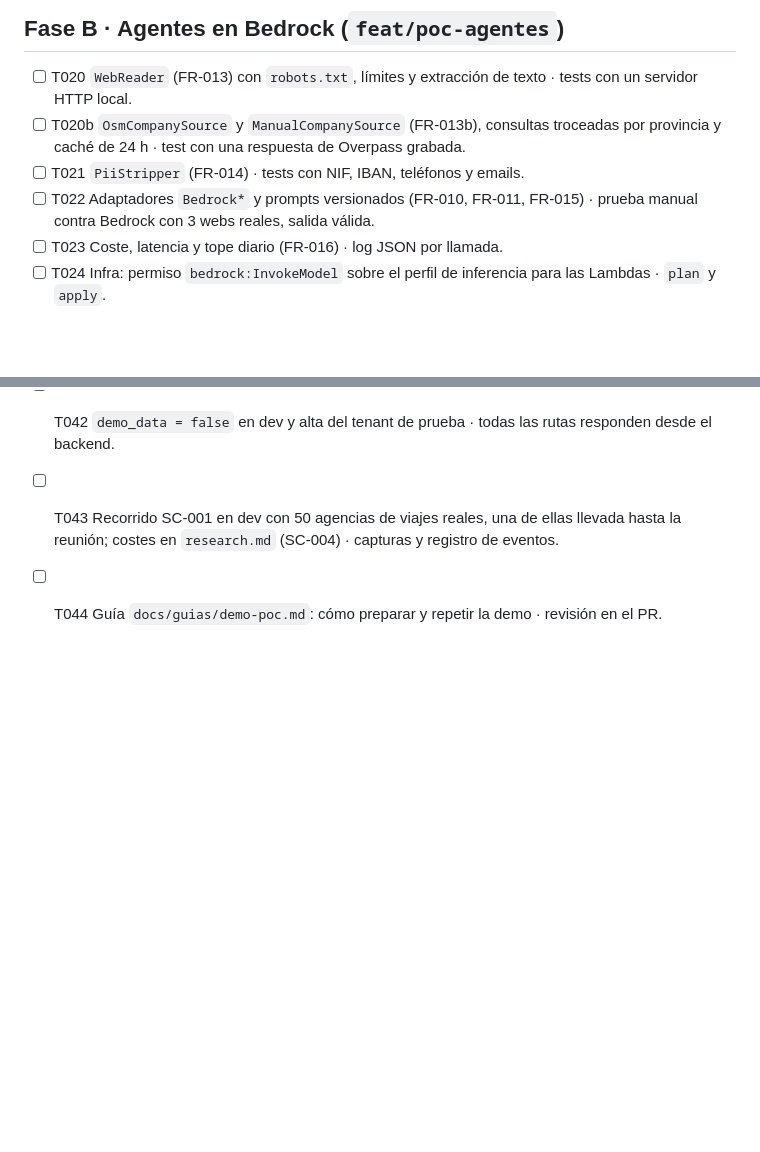
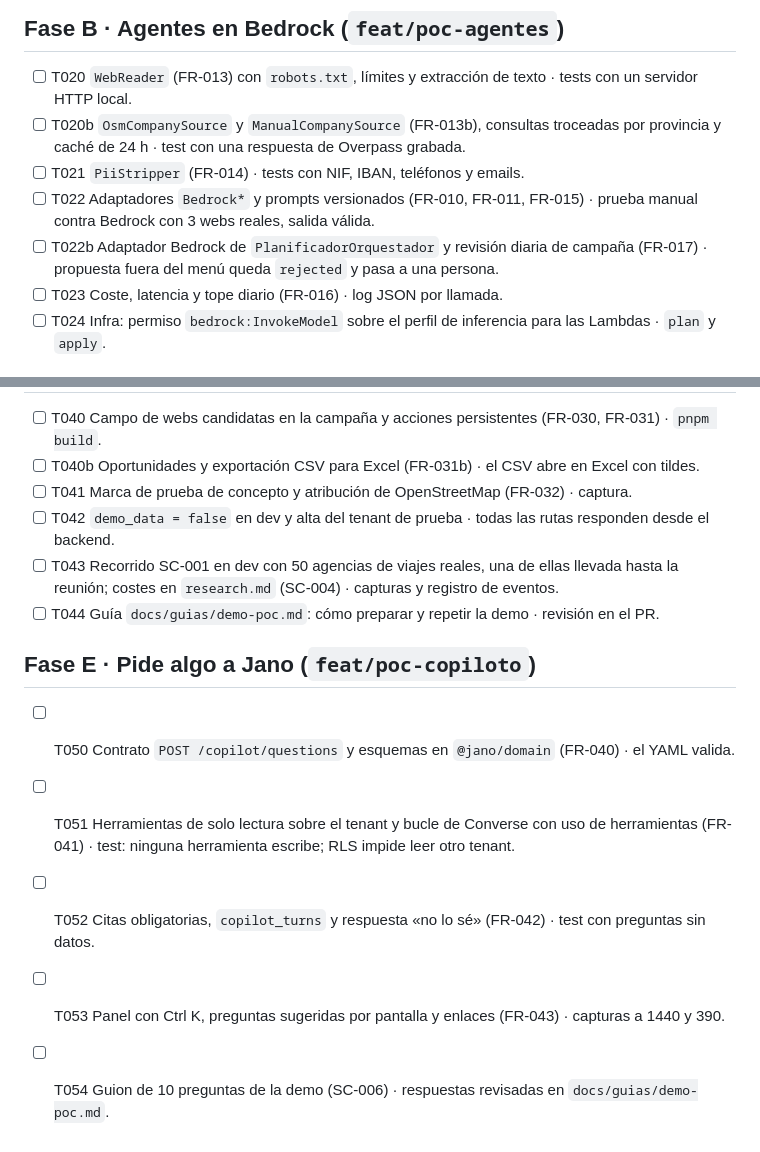
Before and after one commit to andres-mejia/jano, a Markdown page: specs/008-poc-recorrido/tasks.md, 2 parts joined by grey strips. Drawn GitHub-style; blank space fills up the shorter version.

```diff
--- a/specs/008-poc-recorrido/tasks.md
+++ b/specs/008-poc-recorrido/tasks.md
@@ -17,6 +17,7 @@ Convención: `[Tn] [P?] descripción · verificación`. Cada fase es un PR y dej
 - [ ] T020b `OsmCompanySource` y `ManualCompanySource` (FR-013b), consultas troceadas por provincia y caché de 24 h · test con una respuesta de Overpass grabada.
 - [ ] T021 `PiiStripper` (FR-014) · tests con NIF, IBAN, teléfonos y emails.
 - [ ] T022 Adaptadores `Bedrock*` y prompts versionados (FR-010, FR-011, FR-015) · prueba manual contra Bedrock con 3 webs reales, salida válida.
+- [ ] T022b Adaptador Bedrock de `PlanificadorOrquestador` y revisión diaria de campaña (FR-017) · propuesta fuera del menú queda `rejected` y pasa a una persona.
 - [ ] T023 Coste, latencia y tope diario (FR-016) · log JSON por llamada.
 - [ ] T024 Infra: permiso `bedrock:InvokeModel` sobre el perfil de inferencia para las Lambdas · `plan` y `apply`.
 
@@ -33,3 +34,10 @@ Convención: `[Tn] [P?] descripción · verificación`. Cada fase es un PR y dej
 - [ ] T042 `demo_data = false` en dev y alta del tenant de prueba · todas las rutas responden desde el backend.
 - [ ] T043 Recorrido SC-001 en dev con 50 agencias de viajes reales, una de ellas llevada hasta la reunión; costes en `research.md` (SC-004) · capturas y registro de eventos.
 - [ ] T044 Guía `docs/guias/demo-poc.md`: cómo preparar y repetir la demo · revisión en el PR.
+
+## Fase E · Pide algo a Jano (`feat/poc-copiloto`)
+- [ ] T050 Contrato `POST /copilot/questions` y esquemas en `@jano/domain` (FR-040) · el YAML valida.
+- [ ] T051 Herramientas de solo lectura sobre el tenant y bucle de Converse con uso de herramientas (FR-041) · test: ninguna herramienta escribe; RLS impide leer otro tenant.
+- [ ] T052 Citas obligatorias, `copilot_turns` y respuesta «no lo sé» (FR-042) · test con preguntas sin datos.
+- [ ] T053 Panel con Ctrl K, preguntas sugeridas por pantalla y enlaces (FR-043) · capturas a 1440 y 390.
+- [ ] T054 Guion de 10 preguntas de la demo (SC-006) · respuestas revisadas en `docs/guias/demo-poc.md`.
```
Also changed, not shown: specs/008-poc-recorrido/spec.md (+15 -1 lines).
